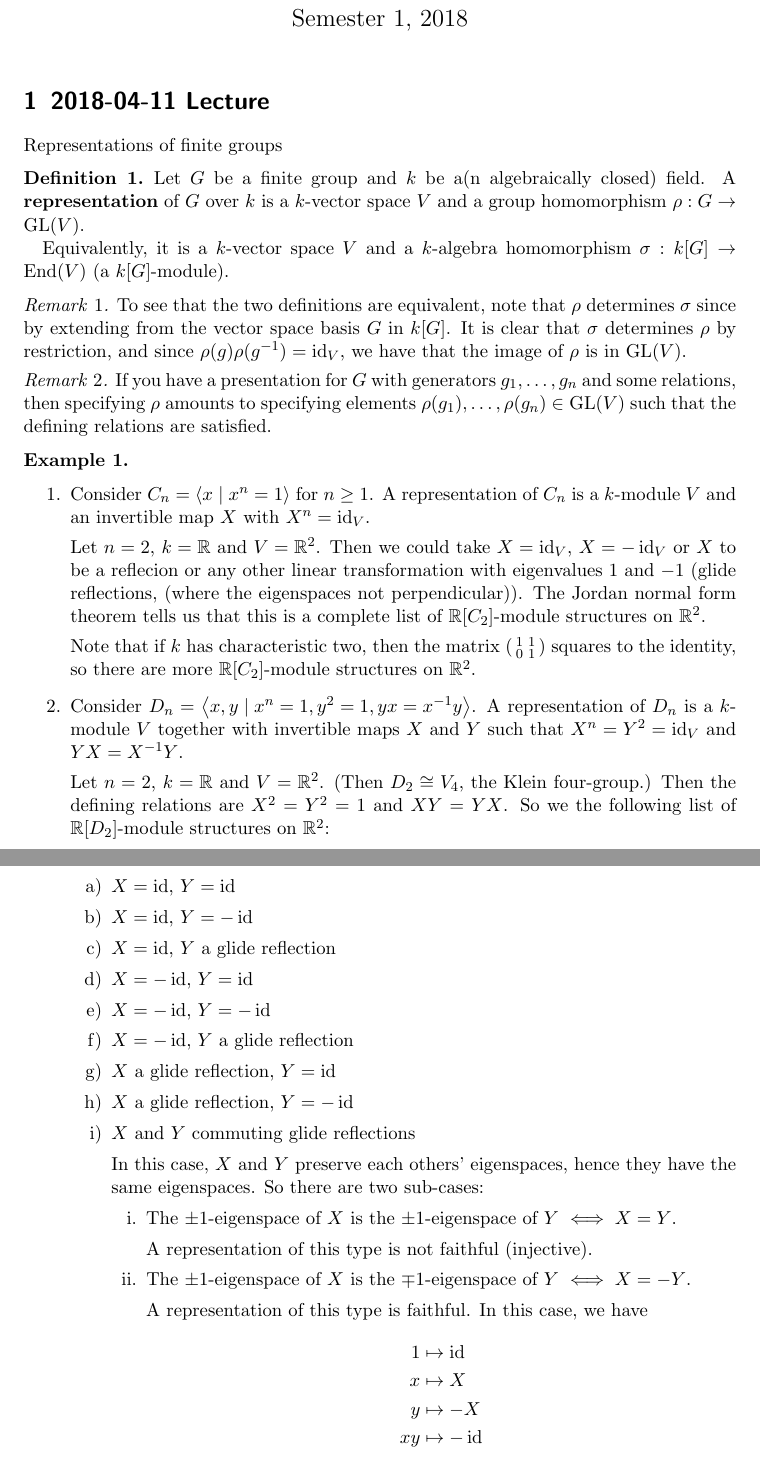
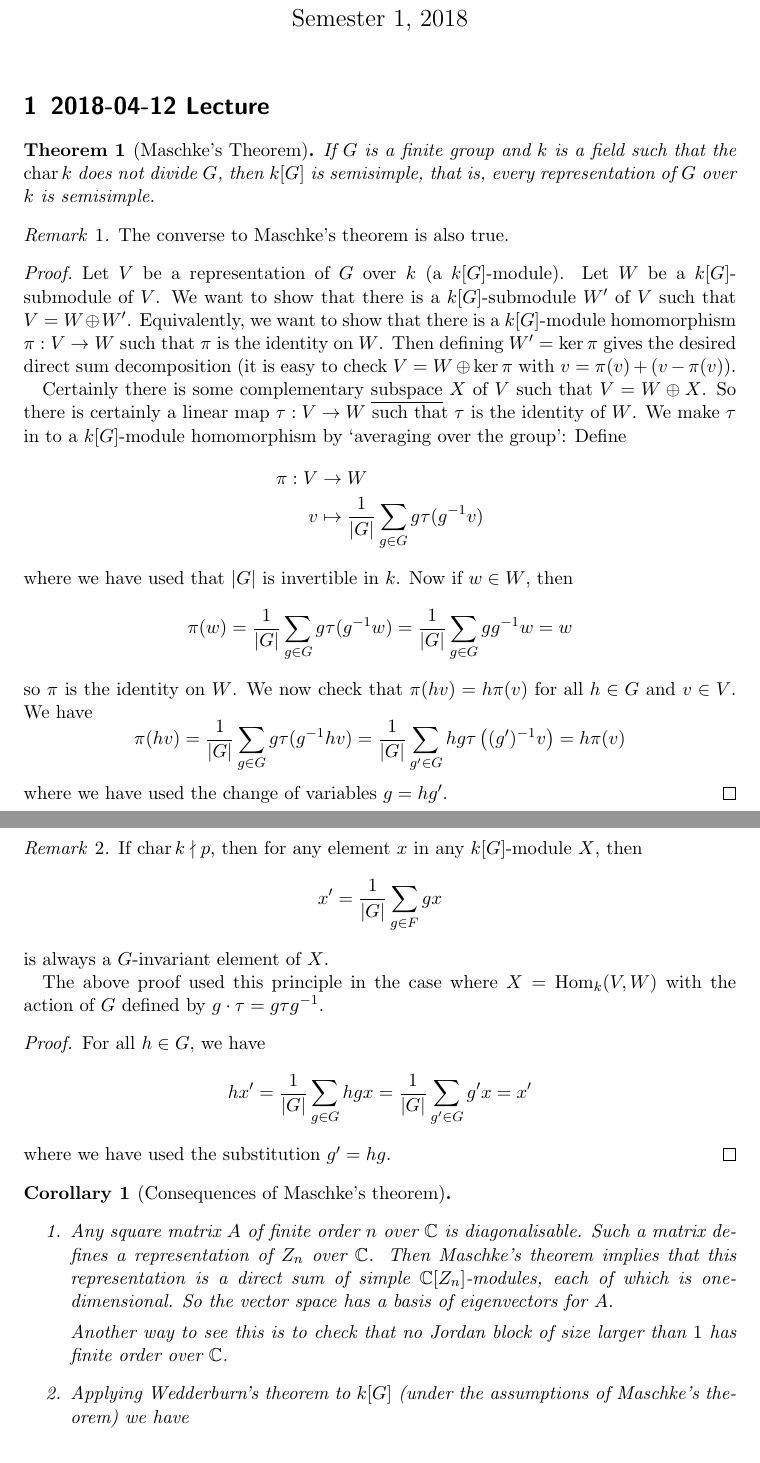
Before and after one commit to ed-w/pmh2018, a LaTeX document (pmh5/pmh5.tex, which reads macros.tex, pmh5/lec10.tex, pmh5/lec9.tex): two parts of pages 1 and 2 of 3, joined at a grey line, cut so that both start at the same text. Compiled offline with pdfLaTeX.

Commit message:
2018-04-12 lectures

```diff
--- a/macros.tex
+++ b/macros.tex
@@ -99,6 +99,8 @@
 \DeclareMathOperator{\sgn}{sgn}
 \DeclareMathOperator{\spn}{span}
 
+\DeclareMathOperator{\cha}{char}
+
 \DeclareMathOperator{\Hom}{Hom}
 \DeclareMathOperator{\End}{End}
 \DeclareMathOperator{\Aut}{Aut}
--- /dev/null
+++ b/pmh5/lec10.tex
@@ -0,0 +1,63 @@
+\section{2018-04-12 Lecture}
+
+\begin{thm}[Maschke's Theorem]
+	If $G$ is a finite group and $k$ is a field such that the $\cha k$ does not divide $G$, then $k[G]$ is semisimple, that is, every representation of $G$ over $k$ is semisimple.
+\end{thm}
+
+\begin{rmk}
+	The converse to Maschke's theorem is also true.
+\end{rmk}
+
+\begin{proof}
+	Let $V$ be a representation of $G$ over $k$ (a $k[G]$-module).
+	Let $W$ be a $k[G]$-submodule of $V$.
+	We want to show that there is a $k[G]$-submodule $W'$ of $V$ such that $V=W\oplus W'$.
+	Equivalently, we want to show that there is a $k[G]$-module homomorphism $\pi: V \to W$ such that $\pi$ is the identity on $W$.
+	Then defining $W'=\ker\pi$ gives the desired direct sum decomposition (it is easy to check $V=W\oplus\ker\pi$ with $v=\pi(v)+(v-\pi(v))$.
+
+	Certainly there is some complementary \underline{subspace} $X$ of $V$ such that $V=W\oplus X$.
+	So there is certainly a linear map $\tau:V \to W$ such that $\tau$ is the identity of $W$.
+	We make $\tau$ in to a $k[G]$-module homomorphism by `averaging over the group':
+	Define
+	\begin{align*}
+		\pi: V &\to W \\
+		v &\mapsto \frac 1{\abs{G}} \sum_{g \in G} g \tau(g\inv v)
+	\end{align*}
+	where we have used that $\abs{G}$ is invertible in $k$.
+	Now if $w \in W$, then
+	\[\pi(w) = \frac 1{\abs{G}} \sum_{g \in G} g\tau(g\inv w) = \frac 1{\abs{G}} \sum_{g \in G} gg\inv w = w \]
+	so $\pi$ is the identity on $W$.
+	We now check that $\pi(hv)=h\pi(v)$ for all $h \in G$ and $v \in V$.
+	We have
+	\[\pi(hv) = \frac 1{\abs{G}} \sum_{g \in G} g\tau(g\inv hv) = \frac 1{\abs{G}} \sum_{g' \in G} hg\tau\left((g')\inv v\right) = h\pi(v)\]
+	where we have used the change of variables $g=hg'$.
+\end{proof}
+
+\begin{rmk}
+	If $\cha k \nmid p$, then for any element $x$ in any $k[G]$-module $X$, then
+	\[x' = \frac 1{\abs{G}} \sum_{g \in F} gx\]
+	is always a $G$-invariant element of $X$.
+
+	The above proof used this principle in the case where $X=\Hom_k(V,W)$ with the action of $G$ defined by $g \cdot\tau = g\tau g\inv$.
+\end{rmk}
+
+\begin{proof}
+	For all $h \in G$, we have
+	\[hx' = \frac 1{\abs{G}} \sum_{g \in G} hgx = \frac 1{\abs{G}} \sum_{g' \in G} g'x = x'\]
+	where we have used the substitution $g'=hg$.
+\end{proof}
+
+\begin{cor}[Consequences of Maschke's theorem]
+	\leavevmode
+	\begin{enum}
+		\io
+		Any square matrix $A$ of finite order $n$ over $\CC$ is diagonalisable.
+		Such a matrix defines a representation of $Z_n$ over $\CC$.
+		Then Maschke's theorem implies that this representation is a direct sum of simple $\CC[Z_n]$-modules, each of which is one-dimensional.
+		So the vector space has a basis of eigenvectors for $A$.
+
+		Another way to see this is to check that no Jordan block of size larger than $1$ has finite order over $\CC$.
+
+		\io
+		Applying Wedderburn's theorem to $k[G]$ (under the assumptions of Maschke's theorem) we have
+		\[k[G] \cong \Mat_{n_1}(D_1) \times \cdots \times \Mat_{n_r}(D_r)\]
--- a/pmh5/lec9.tex
+++ b/pmh5/lec9.tex
@@ -22,18 +22,18 @@ Representations of finite groups
 	\leavevmode
 	\begin{enum}
 		\io
-		Consider $C_n = \ang{x \mid x^n=1}$ for $n \geq 1$.
-		A representation of $C_n$ is a $k$-module $V$ and an invertible map $X$ with $X^n=\id_V$.
+		Consider $Z_n = \ang{x \mid x^n=1}$ for $n \geq 1$.
+		A representation of $Z_n$ is a $k$-module $V$ and an invertible map $X$ with $X^n=\id_V$.
 
 		Let $n=2$, $k=\RR$ and $V=\RR^2$.
 		Then we could take $X=\id_V$, $X=-\id_V$ or $X$ to be a reflecion or any other linear transformation with eigenvalues $1$ and $-1$ (glide reflections, (where the eigenspaces not perpendicular)).
-		The Jordan normal form theorem tells us that this is a complete list of $\RR[C_2]$-module structures on $\RR^2$.
+		The Jordan normal form theorem tells us that this is a complete list of $\RR[Z_2]$-module structures on $\RR^2$.
 
 		Note that if $k$ has characteristic two, then the matrix
 		$\left(\begin{smallmatrix}
 		1 & 1 \\ 0 & 1
 		\end{smallmatrix}\right)$
-		squares to the identity, so there are more $\RR[C_2]$-module structures on $\RR^2$.
+		squares to the identity, so there are more $\RR[Z_2]$-module structures on $\RR^2$.
 
 		\io
 		Consider $D_n = \ang{x,y \mid x^n=1,y^2=1,yx=x\inv y}$.
```
Also changed, not shown: pmh5/lec2.tex (+1 -1 lines), pmh5/pmh5.tex (+2 -1 lines), pmh5/lec10.tex (96 more changed lines).
